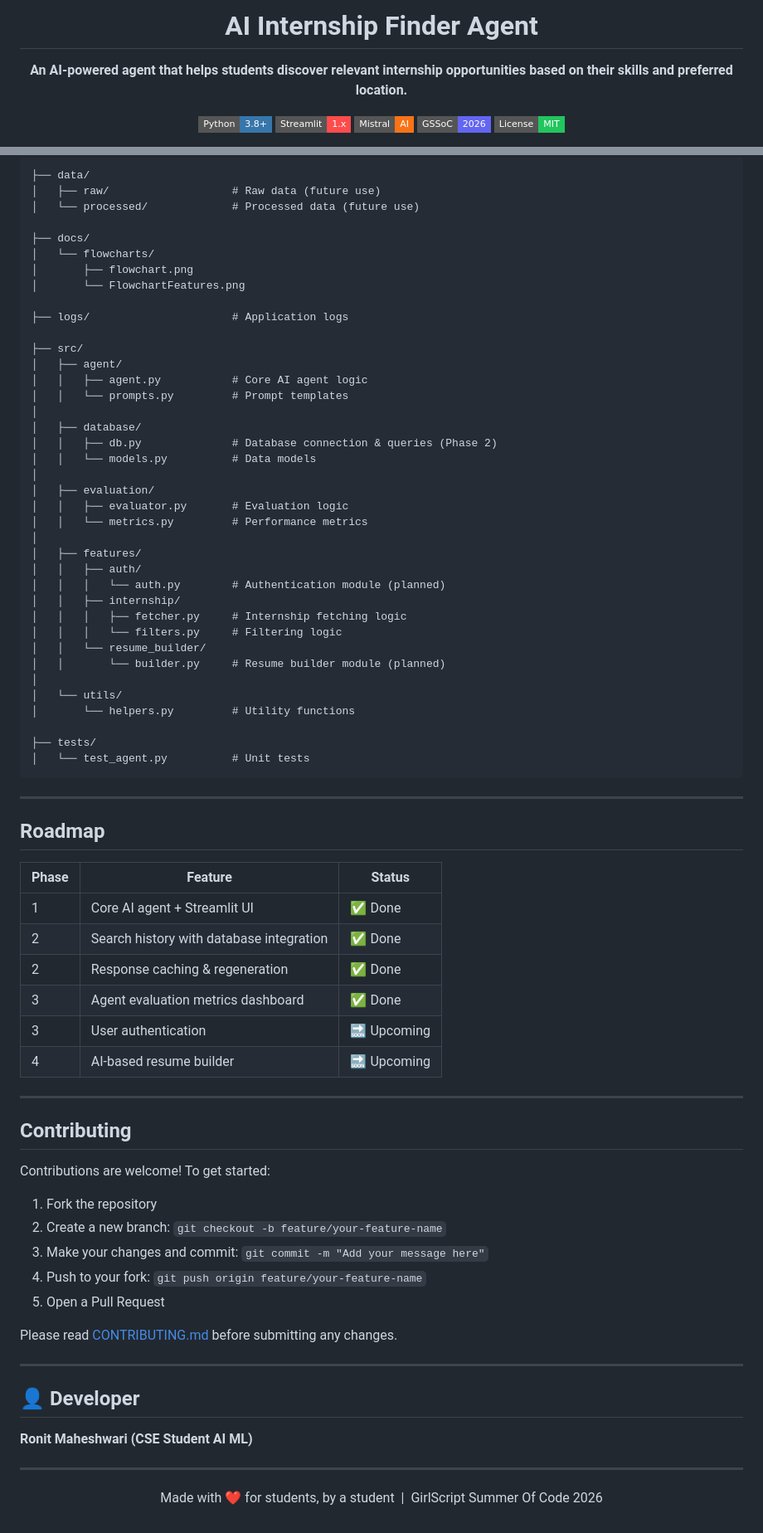
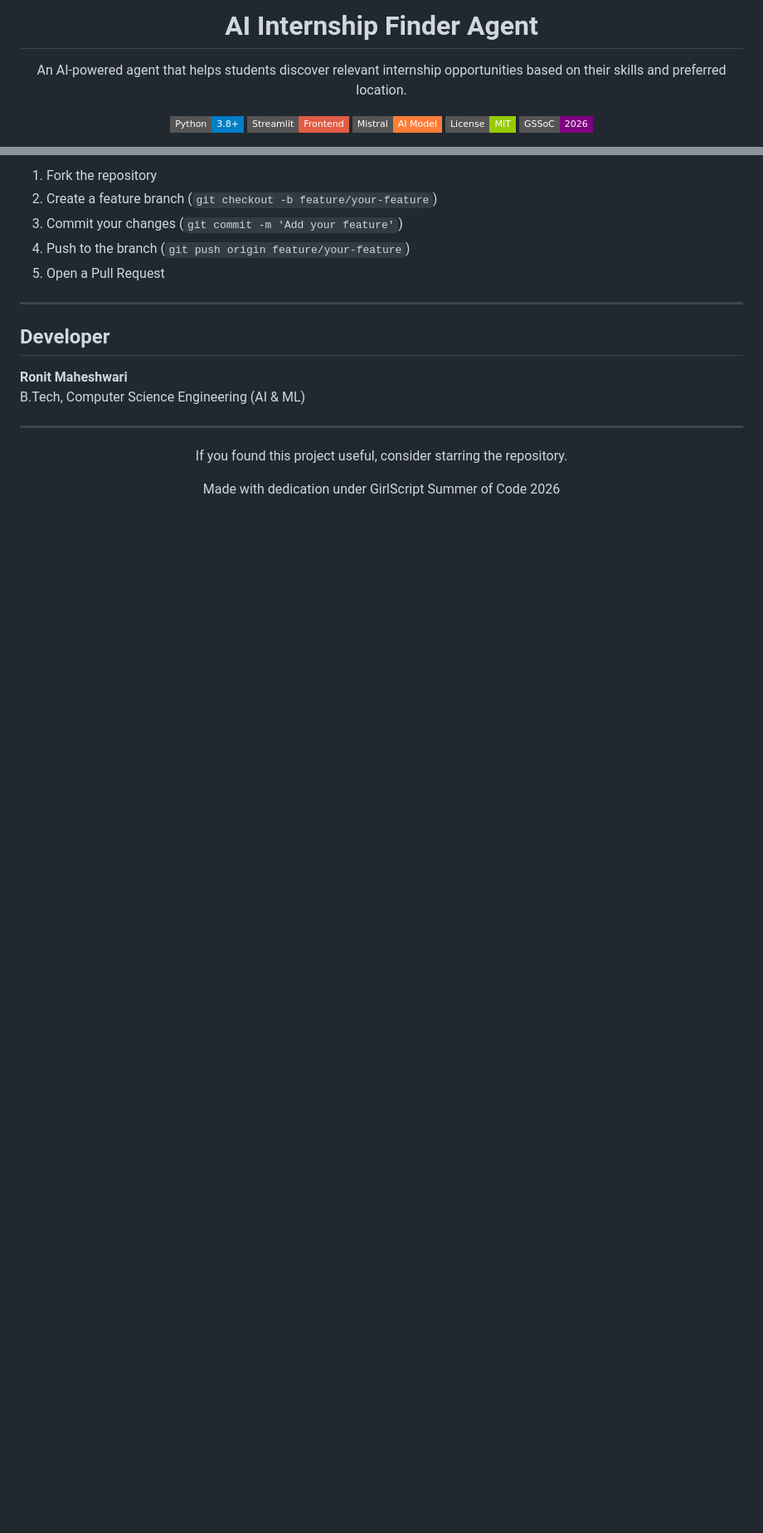
Before and after one commit to ronitmaheshwari05/ai-internship-agent, a Markdown page: README.md, 2 parts joined by grey strips. Shown at 83% size. Rendered like a GitHub page; badges without logos; blank space fills up the shorter version.

````diff
--- a/README.md
+++ b/README.md
@@ -1,12 +1,12 @@
 <div align="center">
 
-#  AI Internship Finder Agent
+# AI Internship Finder Agent
 
-**An AI-powered agent that helps students discover relevant internship opportunities based on their skills and preferred location.**
+An AI-powered agent that helps students discover relevant internship opportunities based on their skills and preferred location.
 
-[![Python](https://img.shields.io/badge/Python-3.8+-3776AB?style=flat-square&logo=python&logoColor=white)](https://python.org)
-[![Streamlit](https://img.shields.io/badge/Streamlit-1.x-FF4B4B?style=flat-square&logo=streamlit&logoColor=white)](https://streamlit.io)
-[![Mistral AI](https://img.shields.io/badge/Mistral-AI-F97316?style=flat-square)](https://mistral.ai)
-[![GSSoC 2026](https://img.shields.io/badge/GSSoC-2026-6366F1?style=flat-square)](https://gssoc.girlscript.tech)
-[![License: MIT](https://img.shields.io/badge/License-MIT-22C55E?style=flat-square)](LICENSE)
+![Python](https://img.shields.io/badge/Python-3.8+-blue?style=flat-square&logo=python)
+![Streamlit](https://img.shields.io/badge/Streamlit-Frontend-red?style=flat-square&logo=streamlit)
+![Mistral](https://img.shields.io/badge/Mistral-AI%20Model-orange?style=flat-square)
+![License](https://img.shields.io/badge/License-MIT-green?style=flat-square)
+![GSSoC 2026](https://img.shields.io/badge/GSSoC-2026-purple?style=flat-square)
 
@@ -236,81 +219,23 @@ AI-INTERNSHIP-AGENT/
 
-├── data/
-│   ├── raw/                   # Raw data (future use)
-│   └── processed/             # Processed data (future use)
-
-├── docs/
-│   └── flowcharts/
-│       ├── flowchart.png
-│       └── FlowchartFeatures.png
-
-├── logs/                      # Application logs
-
-├── src/
-│   ├── agent/
-│   │   ├── agent.py           # Core AI agent logic
-│   │   └── prompts.py         # Prompt templates
-│
-│   ├── database/
-│   │   ├── db.py              # Database connection & queries (Phase 2)
-│   │   └── models.py          # Data models
-│
-│   ├── evaluation/
-│   │   ├── evaluator.py       # Evaluation logic
-│   │   └── metrics.py         # Performance metrics
-│
-│   ├── features/
-│   │   ├── auth/
-│   │   │   └── auth.py        # Authentication module (planned)
-│   │   ├── internship/
-│   │   │   ├── fetcher.py     # Internship fetching logic
-│   │   │   └── filters.py     # Filtering logic
-│   │   └── resume_builder/
-│   │       └── builder.py     # Resume builder module (planned)
-│
-│   └── utils/
-│       └── helpers.py         # Utility functions
-
-├── tests/
-│   └── test_agent.py          # Unit tests
-```
----
-
-##  Roadmap
-
-| Phase | Feature | Status |
-|-------|---------|--------|
-| 1 | Core AI agent + Streamlit UI | ✅ Done |
-| 2 | Search history with database integration | ✅ Done |
-| 2 | Response caching & regeneration | ✅ Done |
-| 3 | Agent evaluation metrics dashboard | ✅ Done |
-| 3 | User authentication | 🔜 Upcoming |
-| 4 | AI-based resume builder | 🔜 Upcoming |
+1. Fork the repository
+2. Create a feature branch (`git checkout -b feature/your-feature`)
+3. Commit your changes (`git commit -m 'Add your feature'`)
+4. Push to the branch (`git push origin feature/your-feature`)
+5. Open a Pull Request
 
 ---
 
-##  Contributing
+## Developer
 
-Contributions are welcome! To get started:
-
-1. Fork the repository
-2. Create a new branch: `git checkout -b feature/your-feature-name`
-3. Make your changes and commit: `git commit -m "Add your message here"`
-4. Push to your fork: `git push origin feature/your-feature-name`
-5. Open a Pull Request
-
-Please read [CONTRIBUTING.md](CONTRIBUTING.md) before submitting any changes.
-
----
-
-## 👤 Developer
-
-**Ronit Maheshwari (CSE Student AI ML)**
-
+**Ronit Maheshwari**
+B.Tech, Computer Science Engineering (AI & ML)
 
 ---
 
 <div align="center">
 
-Made with ❤️ for students, by a student &nbsp;|&nbsp; GirlScript Summer Of Code 2026
+If you found this project useful, consider starring the repository.
+
+Made with dedication under GirlScript Summer of Code 2026
 
 </div>
````
Also changed, not shown: other parts of README.md (+128 -145 lines).
